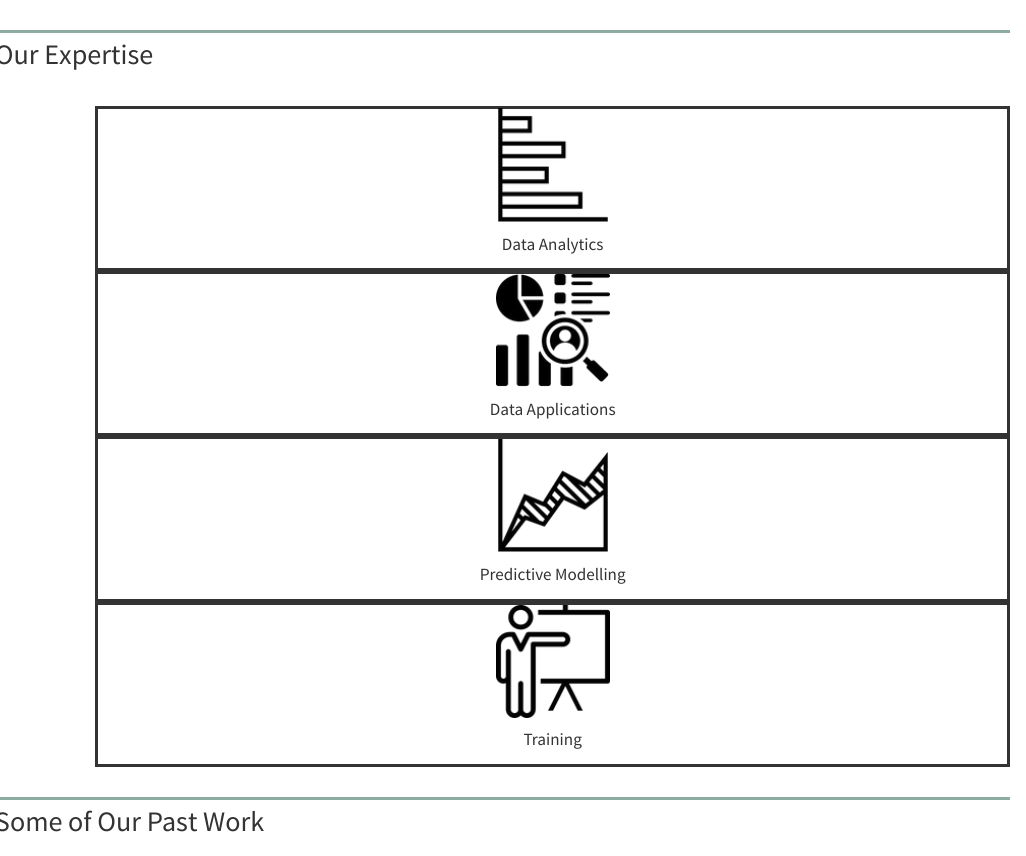
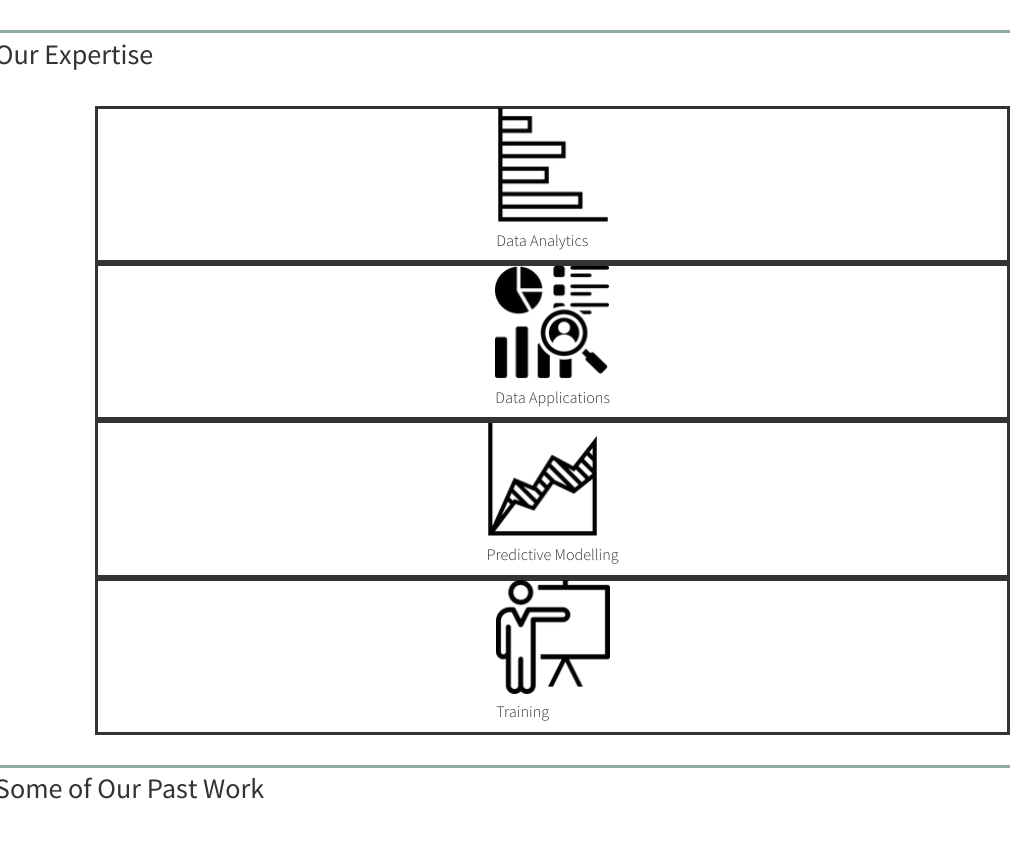
Before and after one commit to Stat-Devs/Website-Development, a Quarto document (index.qmd): the page in a window 1100 px wide, from its top. Rendered offline with R 4.5, knitr and Pandoc in place of Quarto, with nearby package versions.

Commit message:
Added card styles

```diff
--- a/_quarto.yml
+++ b/_quarto.yml
@@ -9,7 +9,7 @@ website:
     title: false
     pinned: true
     logo: "Navbar.png"
-    background: "#8eaba2"
+    background: '#383A3F'
     left:
       - href: index.qmd
         text: "Home"
--- a/custom.scss
+++ b/custom.scss
@@ -1,5 +1,6 @@
 /*-- scss:defaults --*/
 
-$navbar-bg: red;
 
-$body-bg: pink;
+
+
+$body-bg: #383A3F;
--- a/index.qmd
+++ b/index.qmd
@@ -28,27 +28,46 @@ Our Expertise
 
 ::: grid
 ::: g-col-6
-<img src="icons/3.png"/>
+<div class="card">
 
-Data Analytics
+<img src="icons/3.png" class="card-img-top">
+
+<h5 class = card-title>Data Analytics</h5>
+</div>
+
+
 :::
 
 ::: g-col-6
-<img src="icons/1.png"/>
+<div class="card">
 
-Data Applications
+<img src="icons/1.png"/ class="card-img-top">
+
+<h5 class = "card-title">Data Applications</h5>
+
+</div>
+
 :::
 
 ::: g-col-6
-<img src="icons/4.png"/>
+<div class="card">
 
-Predictive Modelling
+<img src="icons/4.png"/ class="card-img-top">
+
+<h5 class = "card-title">Predictive Modelling</h5>
+</div>
 :::
 
 ::: g-col-6
-<img src="icons/2.png"/>
 
-Training
+<div class="card">
+
+<img src="icons/2.png"/ class="card-img-top">
+
+<h5 class = "card-title">Training</h5>
+
+</div>
+
 :::
 :::
 
```
Also changed, not shown: about.qmd (+1 -3 lines), portfolio.qmd (+1 -0 lines), index.qmd (20 more changed lines), 7 other files.
